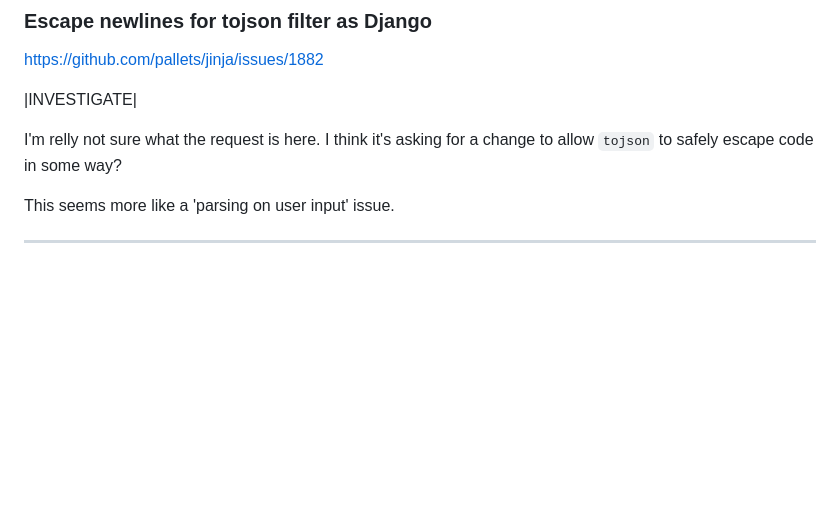
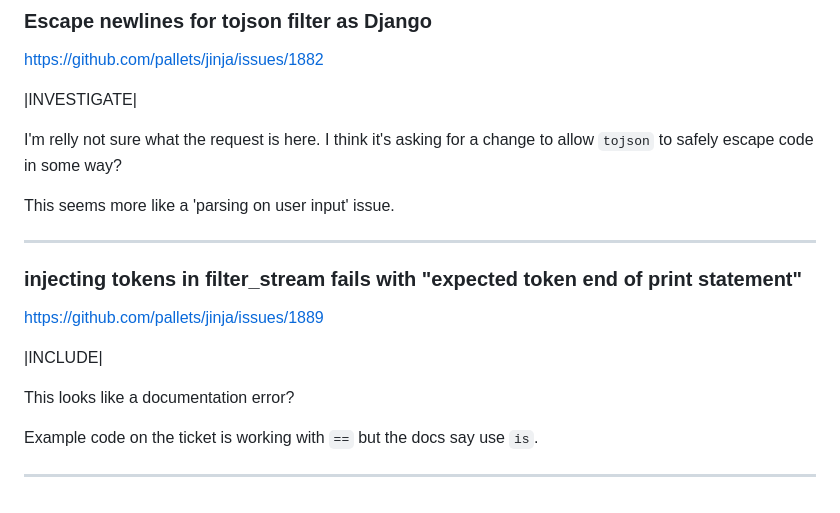
Before and after one commit to CheeseCake87/CheeseCake87, a Markdown page: jinja-issues.md, the part around the change. Drawn GitHub-style; blank space fills up the shorter version.

Commit message:
update issues

```diff
--- a/jinja-issues.md
+++ b/jinja-issues.md
@@ -323,3 +323,14 @@ change to allow `tojson` to safely escape code in some way?
 This seems more like a 'parsing on user input' issue.
 
 ---
+
+### injecting tokens in filter_stream fails with "expected token end of print statement"
+https://github.com/pallets/jinja/issues/1889
+
+|INCLUDE|
+
+This looks like a documentation error?
+
+Example code on the ticket is working with `==` but the docs say use `is`.
+
+---
```
